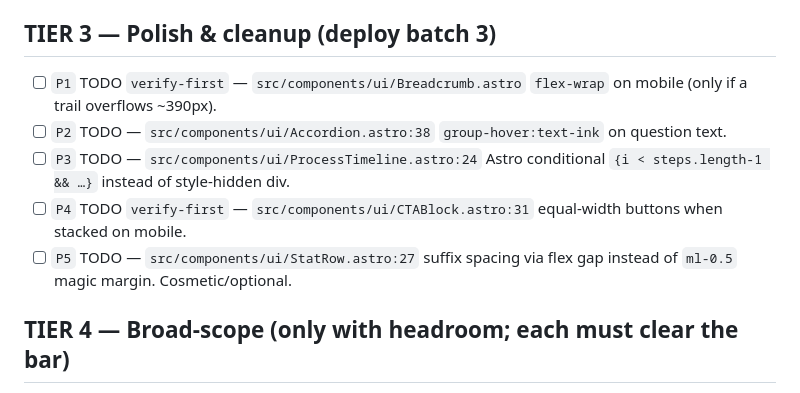
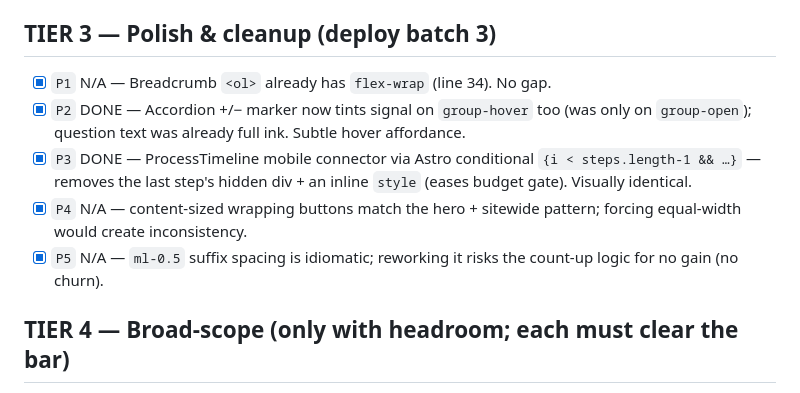
Before and after one commit to abdillahia-lab/jinki, a Markdown page: tasks/polish-backlog.md, the part around the change. GitHub-like rendering.

Commit message:
[polish] tier 3 backlog status (P1/P4/P5 N/A)

```diff
--- a/tasks/polish-backlog.md
+++ b/tasks/polish-backlog.md
@@ -26,11 +26,11 @@ Constraints: no locking language · no fabrication · no geo-cornering · never
 
 ## TIER 3 — Polish & cleanup  (deploy batch 3)
 
-- [ ] `P1` TODO `verify-first` — `src/components/ui/Breadcrumb.astro` `flex-wrap` on mobile (only if a trail overflows ~390px).
-- [ ] `P2` TODO — `src/components/ui/Accordion.astro:38` `group-hover:text-ink` on question text.
-- [ ] `P3` TODO — `src/components/ui/ProcessTimeline.astro:24` Astro conditional `{i < steps.length-1 && …}` instead of style-hidden div.
-- [ ] `P4` TODO `verify-first` — `src/components/ui/CTABlock.astro:31` equal-width buttons when stacked on mobile.
-- [ ] `P5` TODO — `src/components/ui/StatRow.astro:27` suffix spacing via flex gap instead of `ml-0.5` magic margin. Cosmetic/optional.
+- [x] `P1` N/A — Breadcrumb `<ol>` already has `flex-wrap` (line 34). No gap.
+- [x] `P2` DONE — Accordion +/− marker now tints signal on `group-hover` too (was only on `group-open`); question text was already full ink. Subtle hover affordance.
+- [x] `P3` DONE — ProcessTimeline mobile connector via Astro conditional `{i < steps.length-1 && …}` — removes the last step's hidden div + an inline `style` (eases budget gate). Visually identical.
+- [x] `P4` N/A — content-sized wrapping buttons match the hero + sitewide pattern; forcing equal-width would create inconsistency.
+- [x] `P5` N/A — `ml-0.5` suffix spacing is idiomatic; reworking it risks the count-up logic for no gain (no churn).
 
 ## TIER 4 — Broad-scope (only with headroom; each must clear the bar)
 
```
